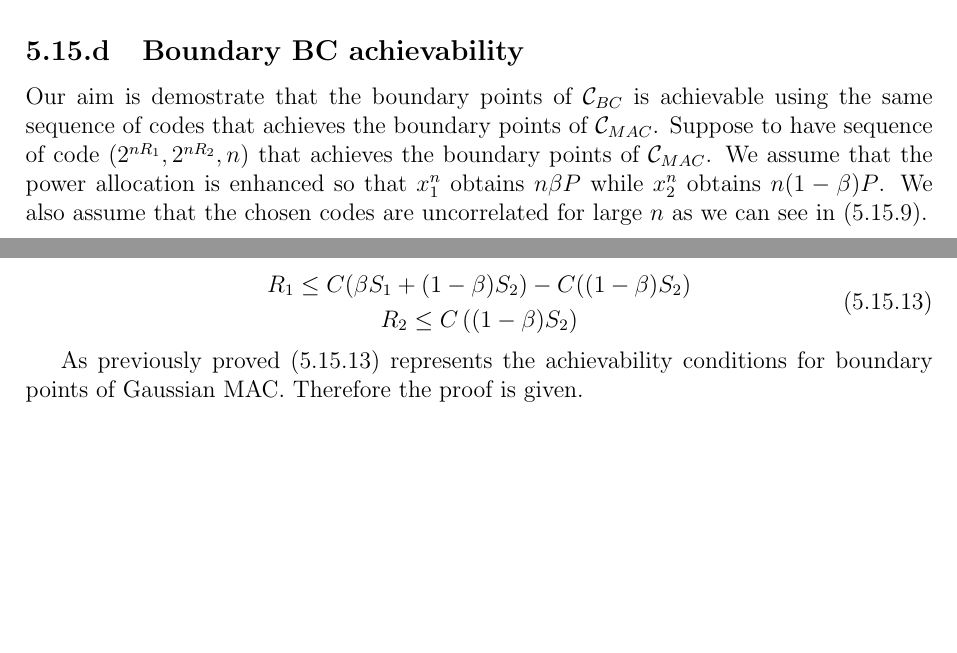
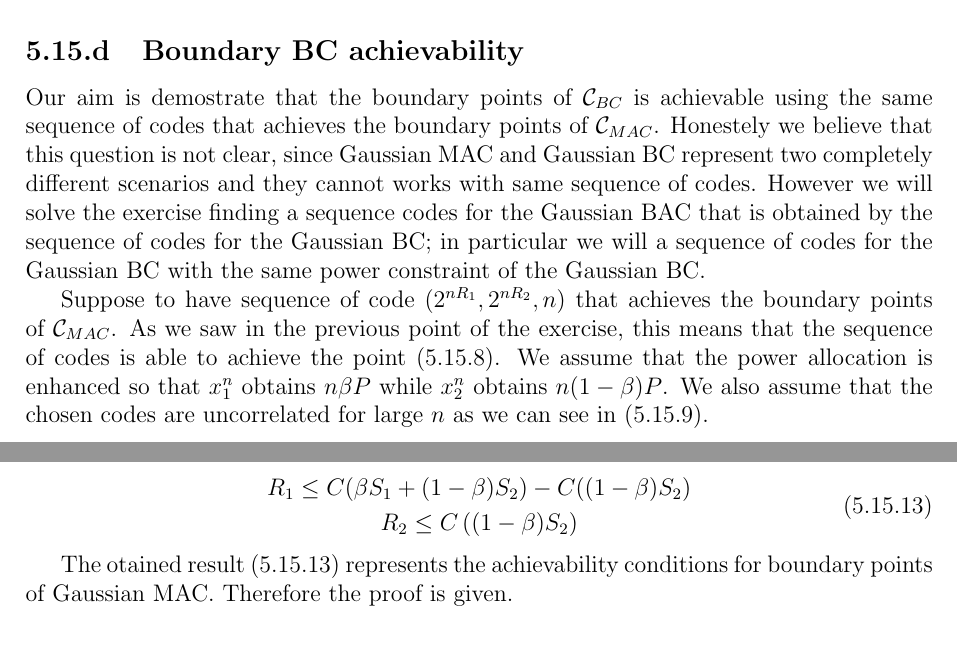
Before and after one commit to mattia-lecci/IT_homeworks, a LaTeX problem sheet (HW2/Solution.tex, which reads HW2/tex/ex4.tex): two parts of pages 7 and 8 of 14, joined at a grey line, cut so that both start at the same text, the shorter picture padded with empty space. Compiled offline with LaTeX, dvips and Ghostscript.

Commit message:
5.16d changes

```diff
--- a/HW2/tex/ex4.tex
+++ b/HW2/tex/ex4.tex
@@ -112,7 +112,10 @@ Therefore to prove that all the boundary points of $\C_{MAC}$ are achievable, we
 
 \subsection{Boundary BC achievability}
 
-Our aim is demostrate that the boundary points of $\C_{BC}$ is achievable using the same sequence of codes that achieves the boundary points of $\C_{MAC}$. Suppose to have sequence of code $(2^{nR_1}, 2^{nR_2}, n)$ that achieves the boundary points of $\C_{MAC}$. We assume that the power allocation is enhanced so that $x_1^n$ obtains $n \beta P$ while $x_2^n$ obtains $n (1-\beta) P$. We also assume that the chosen codes are uncorrelated for large $n$ as we can see in \eqref{eq:uncor}.
+Our aim is demostrate that the boundary points of $\C_{BC}$ is achievable using the same sequence of codes that achieves the boundary points of $\C_{MAC}$. Honestely we believe that this question is not clear, since Gaussian MAC and Gaussian BC represent two completely different scenarios and they cannot works with same sequence of codes. However we will solve the exercise finding a sequence codes for the Gaussian BAC that is obtained by the sequence of codes for the Gaussian BC; in particular we will a sequence of codes for the Gaussian BC with the same power constraint of the  Gaussian BC.
+
+
+Suppose to have sequence of code $(2^{nR_1}, 2^{nR_2}, n)$ that achieves the boundary points of $\C_{MAC}$. As we saw in the previous point of the exercise, this means that the sequence of codes is able to achieve the point \eqref{eq:boundmac}. We assume that the power allocation is enhanced so that $x_1^n$ obtains $n \beta P$ while $x_2^n$ obtains $n (1-\beta) P$. We also assume that the chosen codes are uncorrelated for large $n$ as we can see in \eqref{eq:uncor}.
 
 \begin{equation}
 	\frac{1}{n}\sum_{i=1}^n x_{1i}(m_1) x_{2i} (m_2)= 0 \quad \forall (m_1,m_2) \in [1:2^{nR_1}]\times[1:2^{nR_2}]
@@ -158,4 +161,4 @@ We chose to use $\alpha = \frac{\beta}{1+ (1-\beta) S_2}$, obtaining \eqref{eq:m
 \label{eq:macachiev}
 \end{equation}
 
-As previously proved \eqref{eq:macachiev} represents the achievability conditions for boundary points of Gaussian MAC. Therefore the proof is given.
+The otained result \eqref{eq:macachiev} represents the achievability conditions for boundary points of Gaussian MAC. Therefore the proof is given.
```
